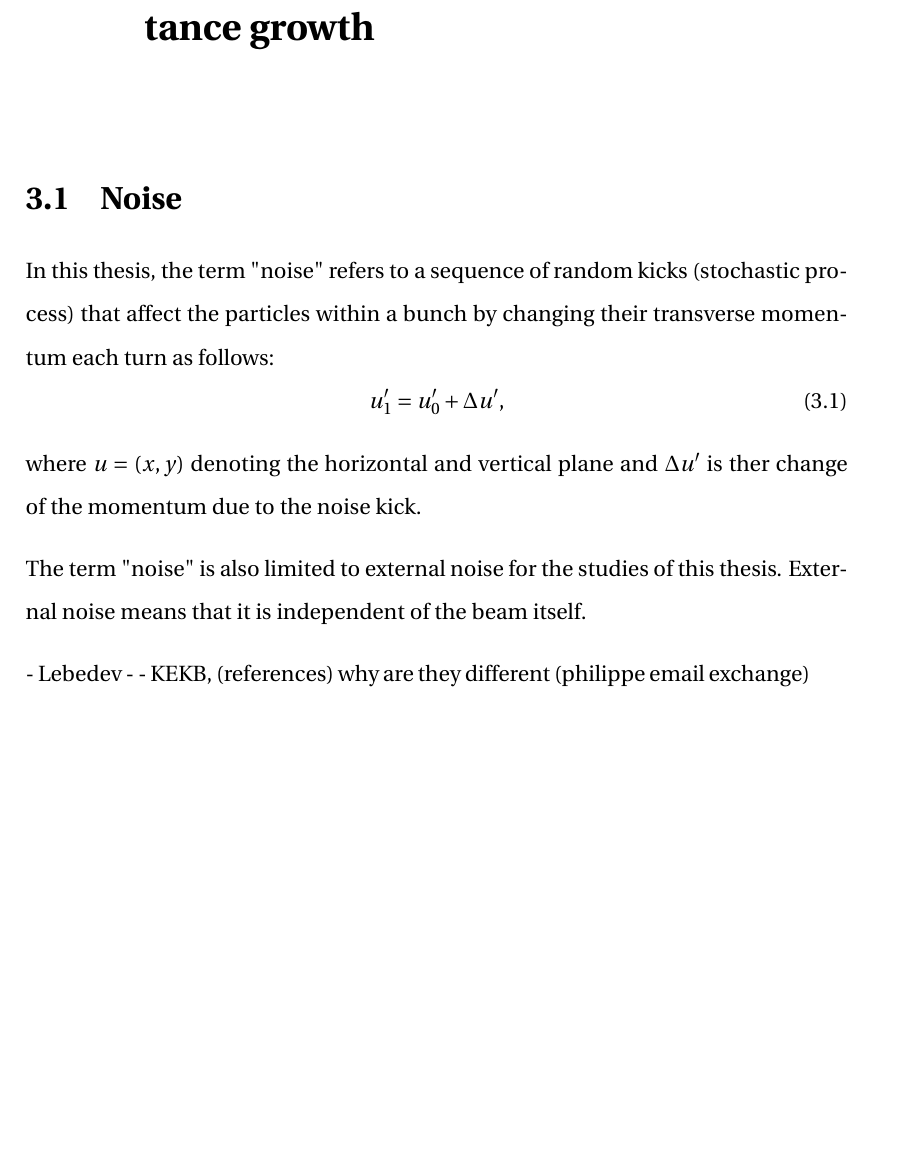
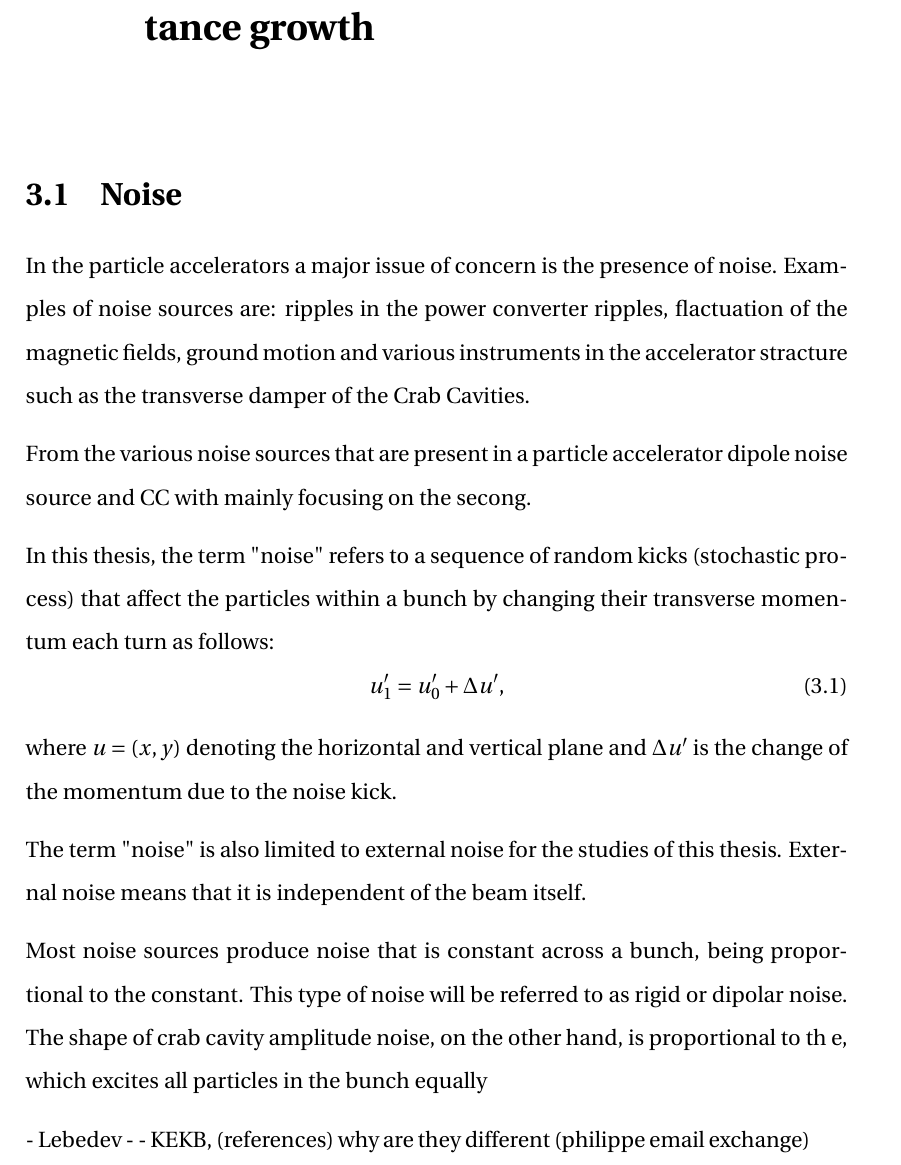
Before and after one commit to natriant/PhD_thesis, a LaTeX thesis (main.tex, which reads chapters/chapter03.tex): part of page 62 of 141 before the commit and part of page 62 of 142 after it, cut so that both start at the same text, the shorter picture padded with empty space. Compiled offline with pdfLaTeX.

Commit message:
start ch3

```diff
--- a/chapters/chapter03.tex
+++ b/chapters/chapter03.tex
@@ -1,13 +1,24 @@
 \section{Noise}\label{sec:noise_definition}
-In this thesis, the term "noise" refers to a sequence of random kicks (stochastic process) that affect the particles within a bunch by changing their transverse momentum each turn as follows:
+In the particle accelerators a major issue of concern is the presence of noise. Examples of noise sources are: ripples in the power converter ripples, flactuation of the magnetic fields, ground motion and various instruments in the accelerator stracture such as the transverse damper of the Crab Cavities.
+
+
+
+
+From the various noise sources that are present in a particle accelerator dipole noise source and CC with mainly focusing on the secong.
+
+
+In this thesis, the term "noise" refers to a sequence of random kicks (stochastic process) that affect the particles within a bunch by changing their transverse momentum each turn as follows: %The noise can be modeled as a single kick per particle per turn.  (if you use this sentence re-phrase it first).
 \begin{equation}\label{eq:external_noise}
     u^\prime_1 =  u^\prime_0 + \Delta u^\prime,
 \end{equation}
-where $u=(x,y)$ denoting the horizontal and vertical plane and $\Delta u^\prime$ is ther change of the momentum due to the noise kick.
+where $u=(x,y)$ denoting the horizontal and vertical plane and $\Delta u^\prime$ is the change of the momentum due to the noise kick.
 
 The term "noise" is also limited to external noise for the studies of this thesis. External noise means that it is independent of the beam itself.
 
 
+Most noise sources produce noise that is constant across a bunch, being proportional to the constant. This type of noise will be referred to as rigid or dipolar noise. The shape of crab cavity amplitude noise, on the
+other hand, is proportional to th
+e, which excites all particles in the bunch equally
 
 
 
```
